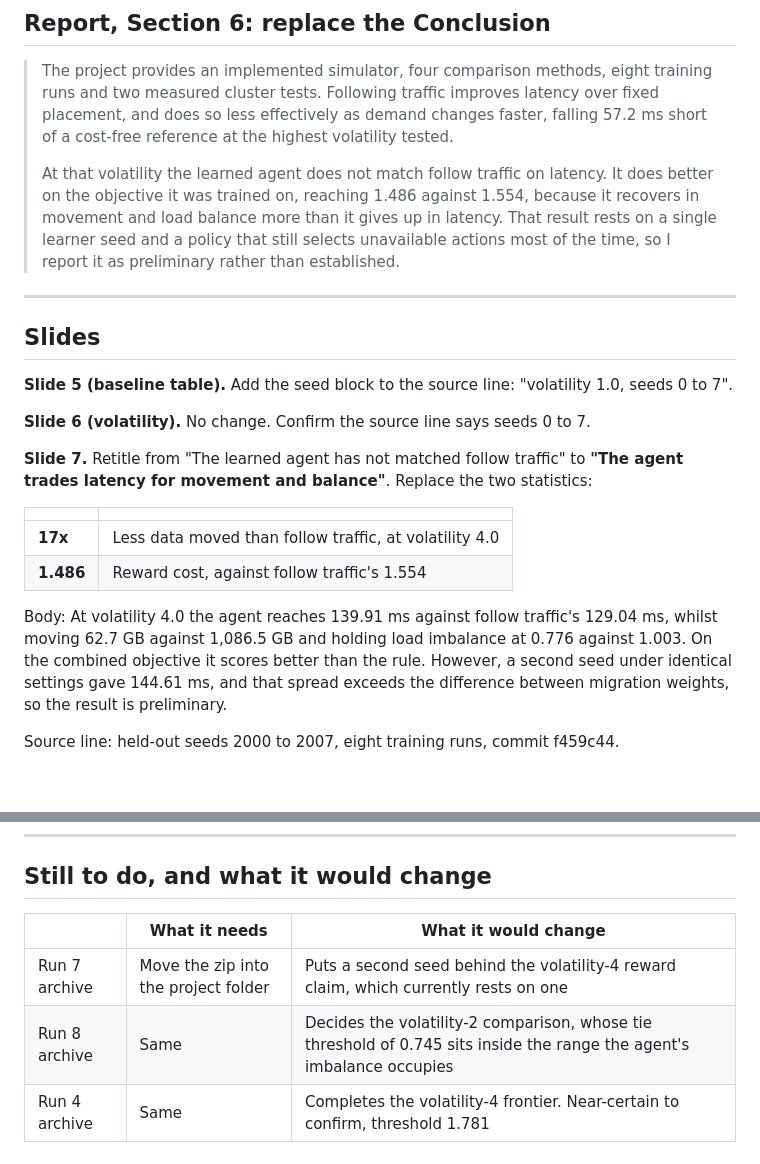
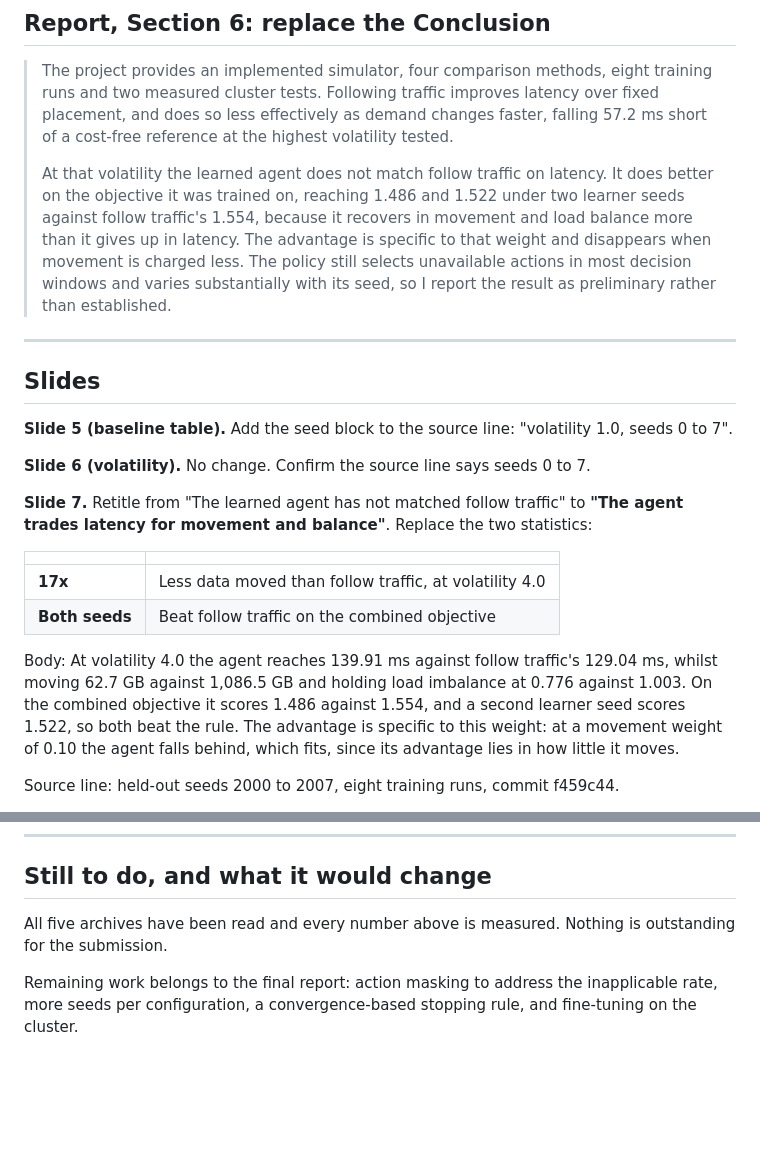
Before and after one commit to TinoTheGiant/COSC-6315-project, a Markdown page: paper/midterm-update.md, 2 parts joined by grey strips. Rendered like a GitHub page; blank space fills up the shorter version.

```diff
--- a/paper/midterm-update.md
+++ b/paper/midterm-update.md
@@ -132,11 +159,13 @@ read.**
 > volatility tested.
 >
 > At that volatility the learned agent does not match follow traffic on latency.
-> It does better on the objective it was trained on, reaching 1.486 against
-> 1.554, because it recovers in movement and load balance more than it gives up
-> in latency. That result rests on a single learner seed and a policy that still
-> selects unavailable actions most of the time, so I report it as preliminary
-> rather than established.
+> It does better on the objective it was trained on, reaching 1.486 and 1.522
+> under two learner seeds against follow traffic's 1.554, because it recovers in
+> movement and load balance more than it gives up in latency. The advantage is
+> specific to that weight and disappears when movement is charged less. The
+> policy still selects unavailable actions in most decision windows and varies
+> substantially with its seed, so I report the result as preliminary rather than
+> established.
 
 ---
 
@@ -154,14 +183,14 @@ statistics:
 | | |
 |---|---|
 | **17x** | Less data moved than follow traffic, at volatility 4.0 |
-| **1.486** | Reward cost, against follow traffic's 1.554 |
+| **Both seeds** | Beat follow traffic on the combined objective |
 
 Body: At volatility 4.0 the agent reaches 139.91 ms against follow traffic's
 129.04 ms, whilst moving 62.7 GB against 1,086.5 GB and holding load imbalance
-at 0.776 against 1.003. On the combined objective it scores better than the
-rule. However, a second seed under identical settings gave 144.61 ms, and that
-spread exceeds the difference between migration weights, so the result is
-preliminary.
+at 0.776 against 1.003. On the combined objective it scores 1.486 against 1.554,
+and a second learner seed scores 1.522, so both beat the rule. The advantage is
+specific to this weight: at a movement weight of 0.10 the agent falls behind,
+which fits, since its advantage lies in how little it moves.
 
 Source line: held-out seeds 2000 to 2007, eight training runs, commit f459c44.
 
@@ -182,8 +211,9 @@ per configuration".
 
 ## Still to do, and what it would change
 
-| | What it needs | What it would change |
-|---|---|---|
-| Run 7 archive | Move the zip into the project folder | Puts a second seed behind the volatility-4 reward claim, which currently rests on one |
-| Run 8 archive | Same | Decides the volatility-2 comparison, whose tie threshold of 0.745 sits inside the range the agent's imbalance occupies |
-| Run 4 archive | Same | Completes the volatility-4 frontier. Near-certain to confirm, threshold 1.781 |
+All five archives have been read and every number above is measured. Nothing is
+outstanding for the submission.
+
+Remaining work belongs to the final report: action masking to address the
+inapplicable rate, more seeds per configuration, a convergence-based stopping
+rule, and fine-tuning on the cluster.
```
Also changed, not shown: other parts of paper/midterm-update.md (+52 -25 lines).
